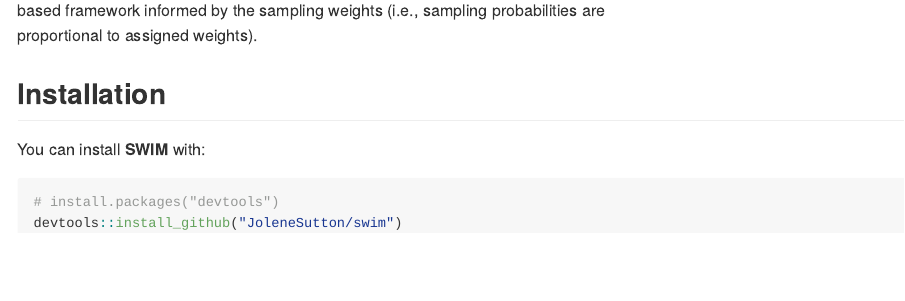
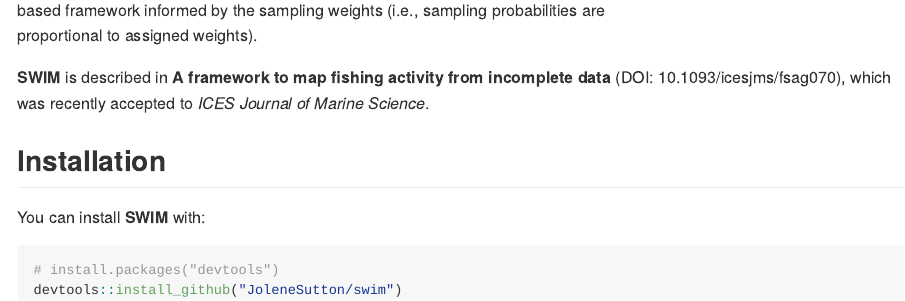
Before and after one commit to JoleneSutton/swim, an R Markdown document (README.Rmd): the page in a window 1100 px wide, from 190 px down. The pictures show the output file README.md that the author committed with the source, drawn offline in the style of GitHub.

Commit message:
edit readme

```diff
--- a/README.Rmd
+++ b/README.Rmd
@@ -21,6 +21,8 @@ knitr::opts_chunk$set(
 
 Functions for **Spatial Weight Informed Mapping (SWIM)**, which enables integration of data from incongruent sources to generate a heterogeneous layer of sampling weights. Events missing geographic coordinates are assigned to a spatial grid using a probability-based framework informed by the sampling weights (i.e., sampling probabilities are proportional to assigned weights).
 
+**SWIM** is described in **A framework to map fishing activity from incomplete data** (DOI: 10.1093/icesjms/fsag070), which was recently accepted to *ICES Journal of Marine Science*.
+
 ## Installation
 
 You can install **SWIM** with:
```
Also changed, not shown: README.md.
